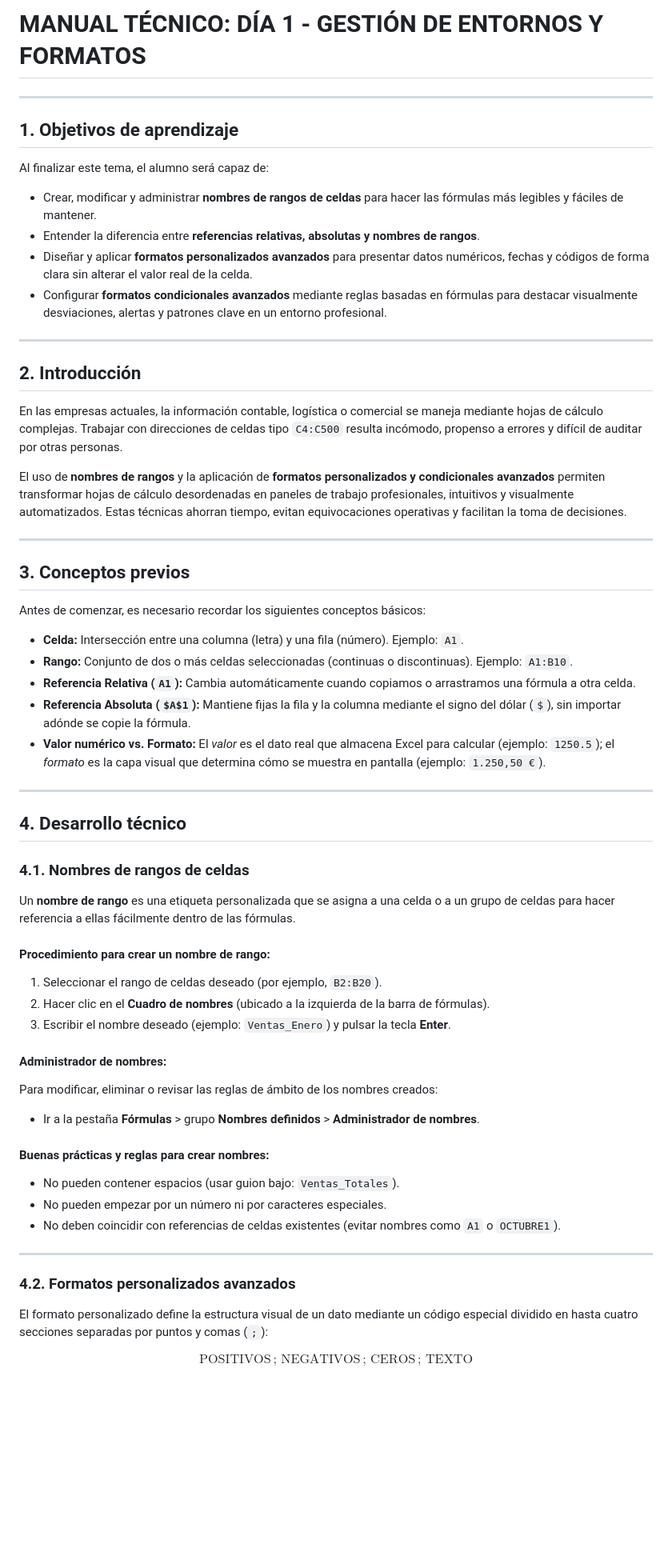
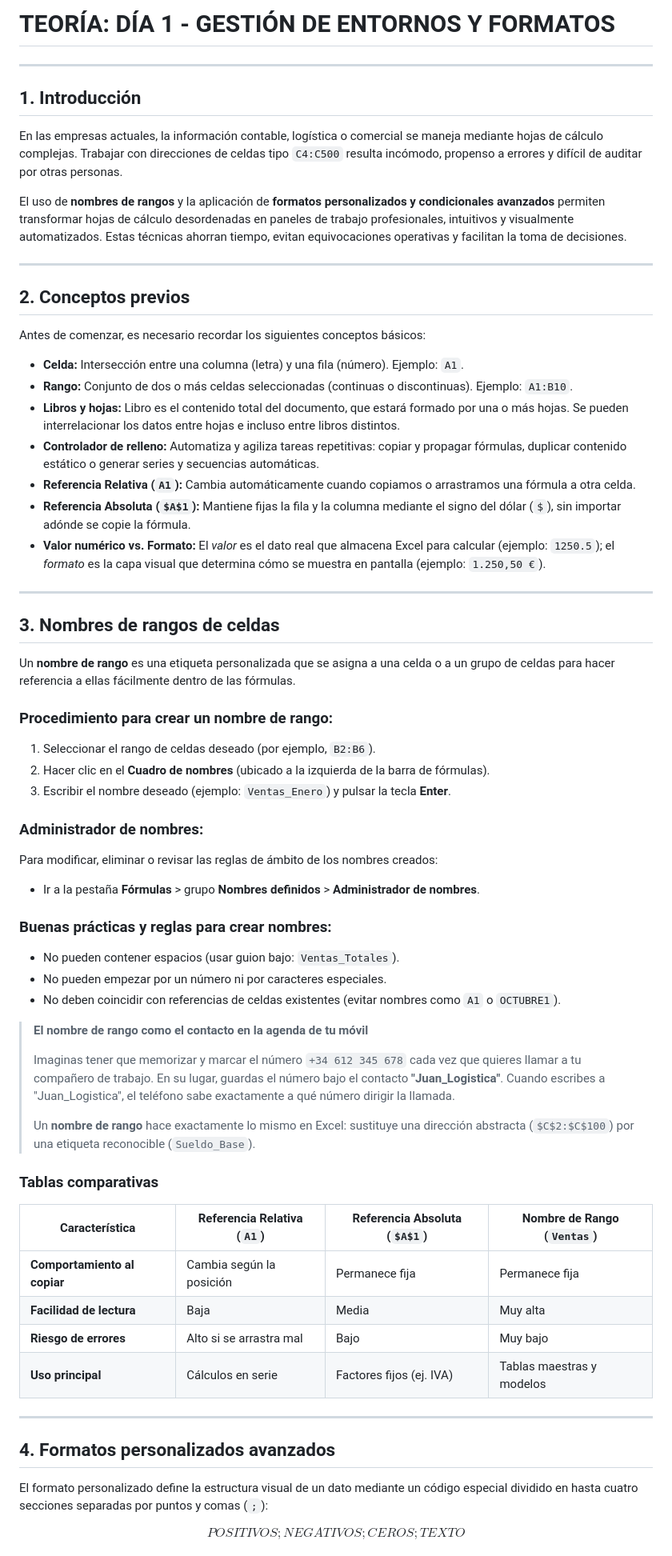
Before and after one commit to belgragar/IFCT56---Excel-avanzado-y-Power-BI, a Markdown page: Dia_01_Gestion_de_entornos_y_formatos.md, the part around one of its changes. Shown at 80% size. Rendered like a GitHub page; blank space fills up the shorter version.

Commit message:
Revise and expand content on formatting and examples
Added new sections on advanced formatting, conditional formatting, and examples for better understanding.

```diff
--- a/Dia_01_Gestion_de_entornos_y_formatos.md
+++ b/Dia_01_Gestion_de_entornos_y_formatos.md
@@ -1,19 +1,8 @@
-# MANUAL TÉCNICO: DÍA 1 - GESTIÓN DE ENTORNOS Y FORMATOS
+# TEORÍA: DÍA 1 - GESTIÓN DE ENTORNOS Y FORMATOS
 
 ---
 
-## 1. Objetivos de aprendizaje
-
-Al finalizar este tema, el alumno será capaz de:
-
-* Crear, modificar y administrar **nombres de rangos de celdas** para hacer las fórmulas más legibles y fáciles de mantener.
-* Entender la diferencia entre **referencias relativas, absolutas y nombres de rangos**.
-* Diseñar y aplicar **formatos personalizados avanzados** para presentar datos numéricos, fechas y códigos de forma clara sin alterar el valor real de la celda.
-* Configurar **formatos condicionales avanzados** mediante reglas basadas en fórmulas para destacar visualmente desviaciones, alertas y patrones clave en un entorno profesional.
-
----
-
-## 2. Introducción
+## 1. Introducción
 
 En las empresas actuales, la información contable, logística o comercial se maneja mediante hojas de cálculo complejas. Trabajar con direcciones de celdas tipo `C4:C500` resulta incómodo, propenso a errores y difícil de auditar por otras personas.
 
@@ -21,47 +10,62 @@ El uso de **nombres de rangos** y la aplicación de **formatos personalizados y
 
 ---
 
-## 3. Conceptos previos
+## 2. Conceptos previos
 
 Antes de comenzar, es necesario recordar los siguientes conceptos básicos:
 
 * **Celda:** Intersección entre una columna (letra) y una fila (número). Ejemplo: `A1`.
 * **Rango:** Conjunto de dos o más celdas seleccionadas (continuas o discontinuas). Ejemplo: `A1:B10`.
+* **Libros y hojas:** Libro es el contenido total del documento, que estará formado por una o más hojas. Se pueden interrelacionar los datos entre hojas e incluso entre libros distintos.
+* **Controlador de relleno:** Automatiza y agiliza tareas repetitivas: copiar y propagar fórmulas, duplicar contenido estático o generar series y secuencias automáticas.
 * **Referencia Relativa (`A1`):** Cambia automáticamente cuando copiamos o arrastramos una fórmula a otra celda.
 * **Referencia Absoluta (`$A$1`):** Mantiene fijas la fila y la columna mediante el signo del dólar (`$`), sin importar adónde se copie la fórmula.
 * **Valor numérico vs. Formato:** El *valor* es el dato real que almacena Excel para calcular (ejemplo: `1250.5`); el *formato* es la capa visual que determina cómo se muestra en pantalla (ejemplo: `1.250,50 €`).
 
 ---
 
-## 4. Desarrollo técnico
-
-### 4.1. Nombres de rangos de celdas
+## 3. Nombres de rangos de celdas
 
 Un **nombre de rango** es una etiqueta personalizada que se asigna a una celda o a un grupo de celdas para hacer referencia a ellas fácilmente dentro de las fórmulas.
 
-#### Procedimiento para crear un nombre de rango:
+### Procedimiento para crear un nombre de rango:
 
-1. Seleccionar el rango de celdas deseado (por ejemplo, `B2:B20`).
+1. Seleccionar el rango de celdas deseado (por ejemplo, `B2:B6`).
 2. Hacer clic en el **Cuadro de nombres** (ubicado a la izquierda de la barra de fórmulas).
 3. Escribir el nombre deseado (ejemplo: `Ventas_Enero`) y pulsar la tecla **Enter**.
 
-#### Administrador de nombres:
+### Administrador de nombres:
 
 Para modificar, eliminar o revisar las reglas de ámbito de los nombres creados:
 
 * Ir a la pestaña **Fórmulas** > grupo **Nombres definidos** > **Administrador de nombres**.
 
-#### Buenas prácticas y reglas para crear nombres:
+### Buenas prácticas y reglas para crear nombres:
 
 * No pueden contener espacios (usar guion bajo: `Ventas_Totales`).
 * No pueden empezar por un número ni por caracteres especiales.
 * No deben coincidir con referencias de celdas existentes (evitar nombres como `A1` o `OCTUBRE1`).
 
+> **El nombre de rango como el contacto en la agenda de tu móvil**
+>
+> Imaginas tener que memorizar y marcar el número `+34 612 345 678` cada vez que quieres llamar a tu compañero de trabajo. En su lugar, guardas el número bajo el contacto **"Juan_Logistica"**. Cuando escribes a "Juan_Logistica", el teléfono sabe exactamente a qué número dirigir la llamada.
+>
+> Un **nombre de rango** hace exactamente lo mismo en Excel: sustituye una dirección abstracta (`$C$2:$C$100`) por una etiqueta reconocible (`Sueldo_Base`).
+
+### Tablas comparativas
+
+| Característica | Referencia Relativa (`A1`) | Referencia Absoluta (`$A$1`) | Nombre de Rango (`Ventas`) |
+| --- | --- | --- | --- |
+| **Comportamiento al copiar** | Cambia según la posición | Permanece fija | Permanece fija |
+| **Facilidad de lectura** | Baja | Media | Muy alta |
+| **Riesgo de errores** | Alto si se arrastra mal | Bajo | Muy bajo |
+| **Uso principal** | Cálculos en serie | Factores fijos (ej. IVA) | Tablas maestras y modelos |---
+
 ---
 
-### 4.2. Formatos personalizados avanzados
+## 4. Formatos personalizados avanzados
 
 El formato personalizado define la estructura visual de un dato mediante un código especial dividido en hasta cuatro secciones separadas por puntos y comas (`;`):
 
-$$\text{POSITIVOS} \,;\, \text{NEGATIVOS} \,;\, \text{CEROS} \,;\, \text{TEXTO}$$
+$$POSITIVOS ; NEGATIVOS ; CEROS ; TEXTO$$
 
```
Also changed, not shown: other parts of Dia_01_Gestion_de_entornos_y_formatos.md (+74 -149 lines).
